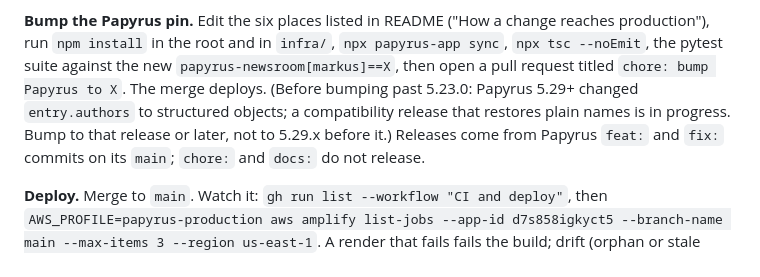
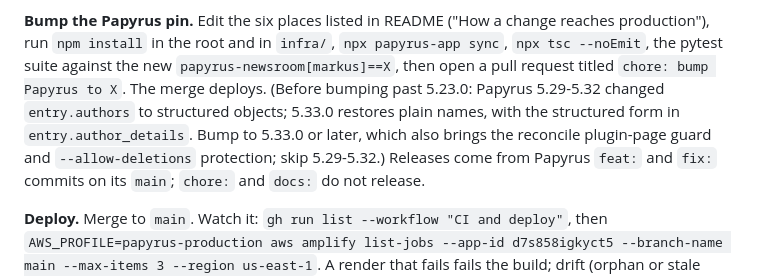
Before and after one commit to AnthusAI/Anth.us-web, a Markdown page: AGENTS.md, the part around the change. GitHub-like rendering.

Commit message:
docs(agents): the next Papyrus pin should be 5.33.0 or later
Co-Authored-By: Claude Opus 5.5 <noreply@anthropic.com>

```diff
--- a/AGENTS.md
+++ b/AGENTS.md
@@ -92,8 +92,9 @@ suite, open a pull request into `main`. Content changes (articles, platform page
 **Bump the Papyrus pin.** Edit the six places listed in README ("How a change reaches production"), run `npm install` in
 the root and in `infra/`, `npx papyrus-app sync`, `npx tsc --noEmit`, the pytest suite against the new
 `papyrus-newsroom[markus]==X`, then open a pull request titled `chore: bump Papyrus to X`. The merge deploys.
-(Before bumping past 5.23.0: Papyrus 5.29+ changed `entry.authors` to structured objects; a compatibility release that
-restores plain names is in progress. Bump to that release or later, not to 5.29.x before it.) Releases
+(Before bumping past 5.23.0: Papyrus 5.29-5.32 changed `entry.authors` to structured objects; 5.33.0 restores plain
+names, with the structured form in `entry.author_details`. Bump to 5.33.0 or later, which also brings the reconcile
+plugin-page guard and `--allow-deletions` protection; skip 5.29-5.32.) Releases
 come from Papyrus `feat:` and `fix:` commits on its `main`; `chore:` and `docs:` do not release.
 
 **Deploy.** Merge to `main`. Watch it: `gh run list --workflow "CI and deploy"`, then
```
